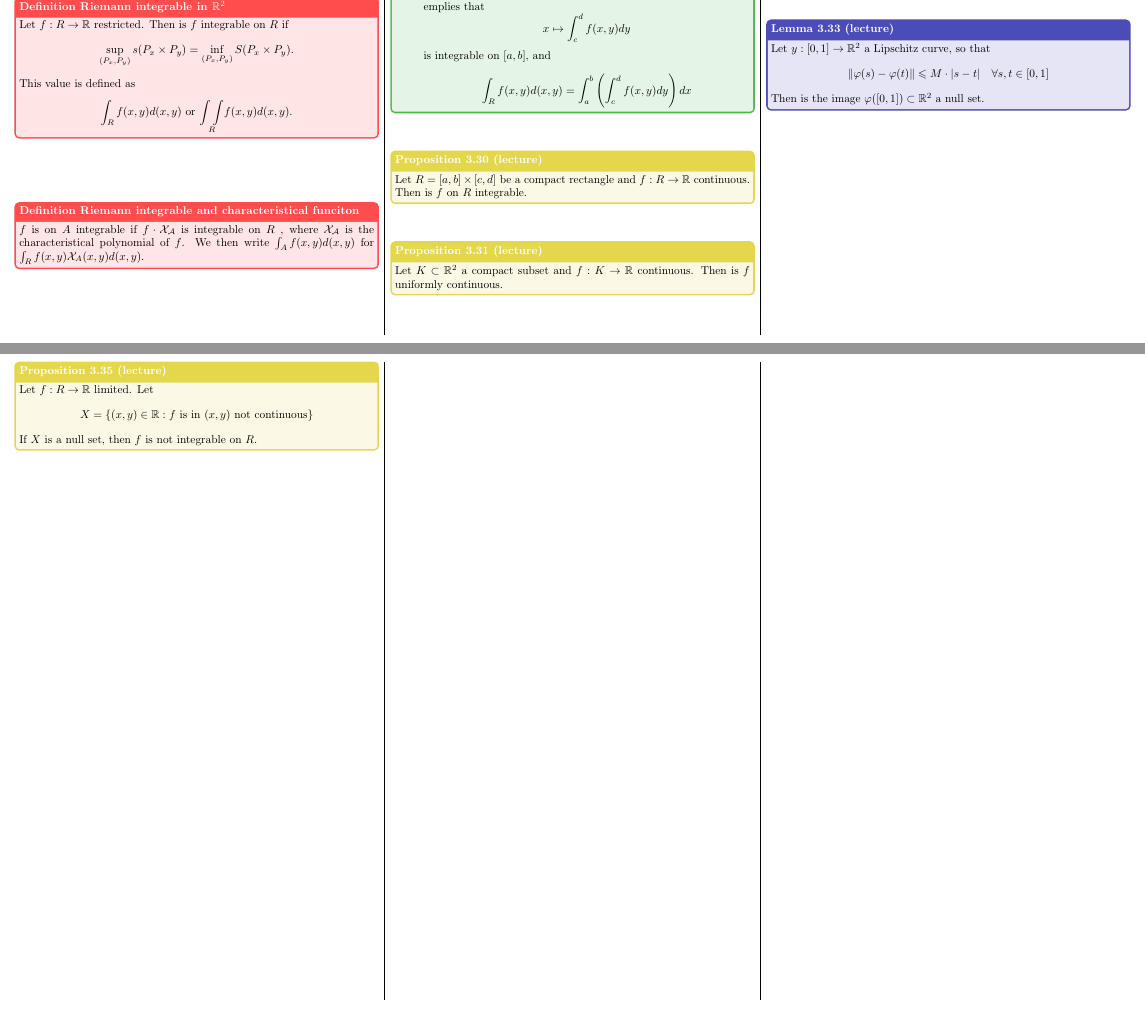
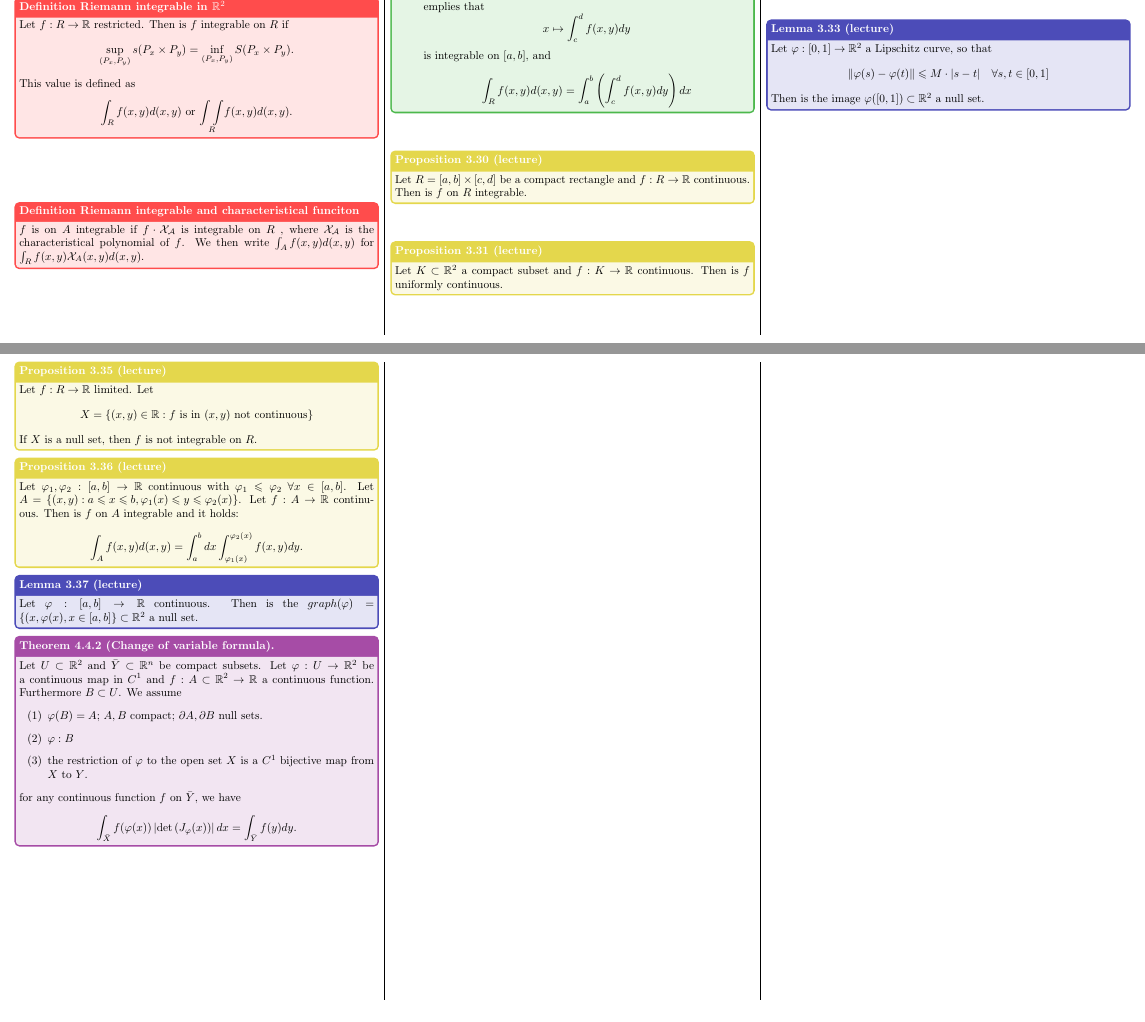
Before and after one commit to plaf2000/analysis-II-cheatsheet, a LaTeX document (plaffranchi_cheatsheet.tex): two parts of pages 5 and 6 of 6, joined at a grey line, cut so that both start at the same text. Compiled offline with pdfLaTeX.

Commit message:
Change of variable not finished yet.

```diff
--- a/plaffranchi_cheatsheet.tex
+++ b/plaffranchi_cheatsheet.tex
@@ -506,11 +506,11 @@
     }
 
     \definition{3.32 (null set, lecture)}{
-        Let $X\subset R\subset \R^2$. Then $X$ is a null set (in $\R^2$) if $\forall\epsilon > 0$ there are finite many rectangles $R_k = [a_k,b_k]\times [c_k,d_k]$ with $1\leqslant k \leqslant n$, s.t. $$Y\subset \bigcup_{k=1}^nR_k,\quad \sum_{k=1}^n{\mu(R_k)}<\epsilon$$
+    Let $X\subset R\subset \R^2$. Then $X$ is a null set (in $\R^2$) if $\forall\epsilon > 0$ there are finite many rectangles $R_k = [a_k,b_k]\times [c_k,d_k]$ with $1\leqslant k \leqslant n$, s.t. $$Y\subset \bigcup_{k=1}^nR_k,\quad \sum_{k=1}^n{\mu(R_k)}<\epsilon$$
     }
 
     \lemma{3.33 (lecture)}{
-        Let $y:[0,1] \to \R^2$ a Lipschitz curve, so that $$
+        Let $\varphi:[0,1] \to \R^2$ a Lipschitz curve, so that $$
             \left\|\varphi(s) - \varphi(t)\right\| \leqslant M\cdot|s-t|\quad \forall s,t\in[0,1]
         $$
         Then is the image $\varphi([0,1])\subset \R^2$ a null set.
@@ -522,6 +522,33 @@
         If $X$ is a null set, then $f$ is not integrable on $R$.
     }
 
+    \prop{3.36 (lecture)}{
+        Let $\varphi_1, \varphi_2: [a,b] \to \R$ continuous with $\varphi_1\leqslant\varphi_2\  \forall x\in [a,b]$. Let $A = \left\{(x,y):a\leqslant x \leqslant b, \varphi_1(x)\leqslant y \leqslant \varphi_2(x) \right\}$.
+        Let $f:A\to \R$ continuous. Then is $f$ on $A$ integrable and it holds:
+        $$
+            \int_Af(x,y)d(x,y) = \int_a^bdx\int_{\varphi_1(x)}^{\varphi_2(x)}f(x,y)dy.
+        $$
+    }
+
+    \lemma{3.37 (lecture)}{
+        Let $\varphi:[a,b] \to \R$ continuous. Then is the $graph(\varphi) = \left\{(x,\varphi(x),x\in [a,b]\right\} \subset \R^2$ a null set.
+    }
+
+    \theorem{4.4.2 (Change of variable formula).}{
+        Let $U \subset \R^2$ and $\bar{Y} \subset \Rn$ be compact subsets. Let $\varphi:U \rightarrow \R^2$ be a continuous map in $C^1$ and $f:A\subset \R^2 \to \R$ a continuous function. Furthermore $B \subset U$. We assume
+        \begin{enumerate}[label=(\arabic*)]
+            \item $\varphi(B)=A$; $A,B$ compact; $\partial A, \partial B$ null sets.
+            \item $\varphi: B\ $
+            \item the restriction of $\varphi$ to the open set $X$ is a $C^{1}$ bijective map from $X$ to $Y$.
+        \end{enumerate}
+
+
+    for any continuous function $f$ on $\bar{Y}$, we have
+        $$
+            \int_{\bar{X}} f(\varphi(x))\left|\operatorname{det}\left(J_{\varphi}(x)\right)\right| d x=\int_{\bar{Y}} f(y) d y .
+        $$
+    }
+
 
 \end{multicols*}
 
```
Also changed, not shown: plaffranchi_cheatsheet.pdf, plaffranchi_cheatsheet.tex (2 more changed lines).
